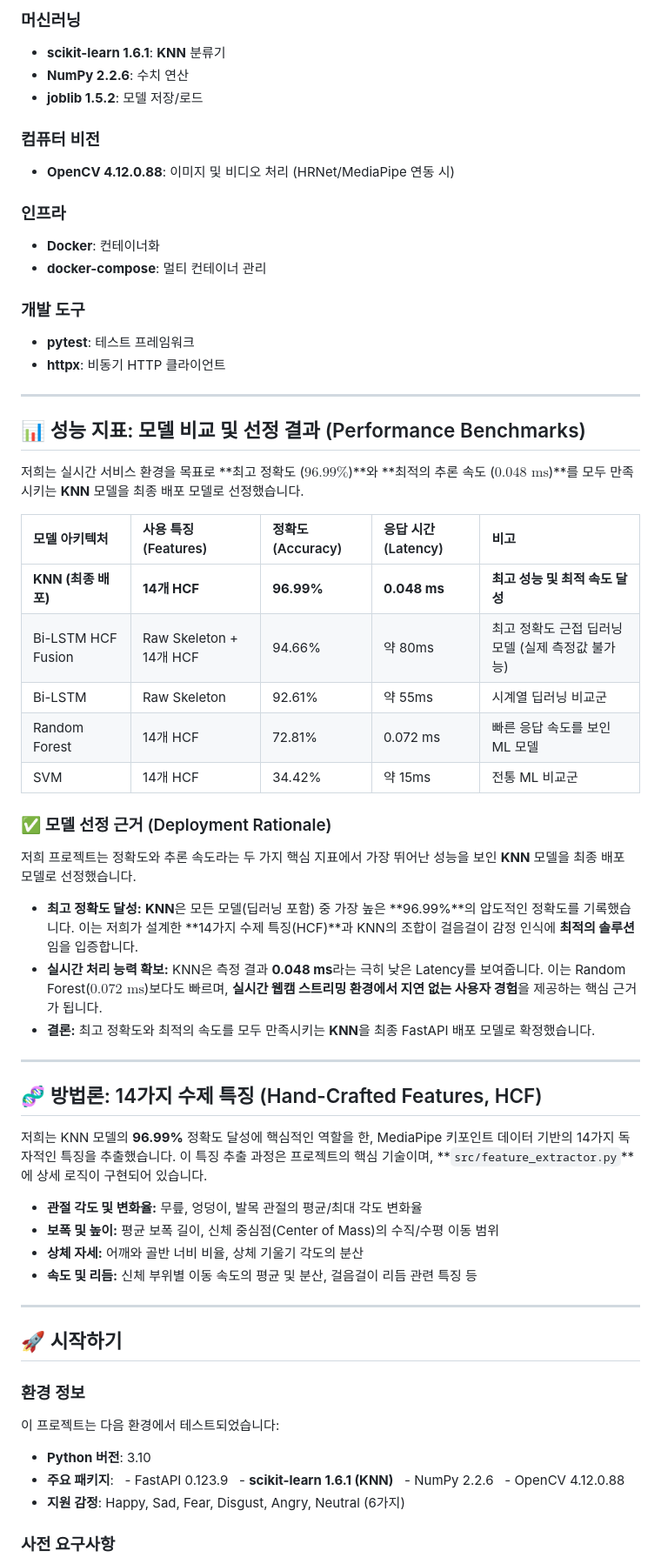
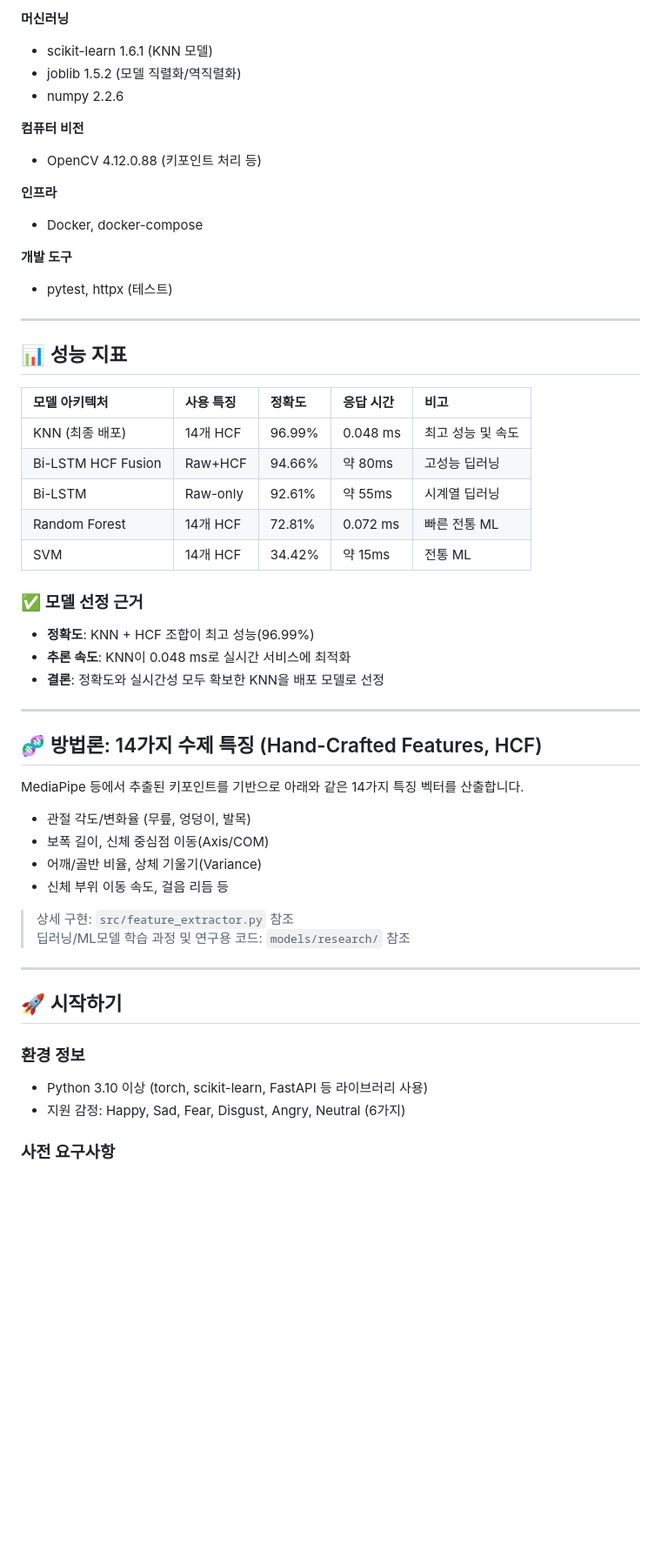
Before and after one commit to KimTaek-Su/gait-emotion-recognition, a Markdown page: README.md, the part around one of its changes. Shown at 87% size. Drawn GitHub-style; blank space fills up the shorter version.

Commit message:
Refactor README formatting and improve clarity
Updated the README to improve formatting and clarity, including section headings and bullet points.

```diff
--- a/README.md
+++ b/README.md
@@ -106,52 +93,49 @@
 
-### 머신러닝
-- **scikit-learn 1.6.1**: **KNN** 분류기
-- **NumPy 2.2.6**: 수치 연산
-- **joblib 1.5.2**: 모델 저장/로드
+**머신러닝**
+- scikit-learn 1.6.1 (KNN 모델)
+- joblib 1.5.2 (모델 직렬화/역직렬화)
+- numpy 2.2.6
 
-### 컴퓨터 비전
-- **OpenCV 4.12.0.88**: 이미지 및 비디오 처리 (HRNet/MediaPipe 연동 시)
+**컴퓨터 비전**
+- OpenCV 4.12.0.88 (키포인트 처리 등)
 
-### 인프라
-- **Docker**: 컨테이너화
-- **docker-compose**: 멀티 컨테이너 관리
+**인프라**
+- Docker, docker-compose
 
-### 개발 도구
-- **pytest**: 테스트 프레임워크
-- **httpx**: 비동기 HTTP 클라이언트
+**개발 도구**
+- pytest, httpx (테스트)
 
 ---
 
-## 📊 성능 지표: 모델 비교 및 선정 결과 (Performance Benchmarks)
+## 📊 성능 지표
 
-저희는 실시간 서비스 환경을 목표로 **최고 정확도 ($96.99\%$)**와 **최적의 추론 속도 ($0.048 \text{ ms}$)**를 모두 만족시키는 **KNN** 모델을 최종 배포 모델로 선정했습니다.
+| 모델 아키텍처 | 사용 특징 | 정확도 | 응답 시간 | 비고           |
+| :------------ | :------- | :----- | :-------- | :------------- |
+| KNN (최종 배포)         | 14개 HCF      | 96.99%   | 0.048 ms  | 최고 성능 및 속도  |
+| Bi-LSTM HCF Fusion      | Raw+HCF       | 94.66%   | 약 80ms    | 고성능 딥러닝      |
+| Bi-LSTM                | Raw-only      | 92.61%   | 약 55ms    | 시계열 딥러닝      |
+| Random Forest          | 14개 HCF      | 72.81%   | 0.072 ms   | 빠른 전통 ML       |
+| SVM                    | 14개 HCF      | 34.42%   | 약 15ms    | 전통 ML            |
 
-| 모델 아키텍처 | 사용 특징 (Features) | 정확도 (Accuracy) | 응답 시간 (Latency) | 비고 |
-| :--- | :--- | :--- | :--- | :--- |
-| **KNN (최종 배포)** | **14개 HCF** | **96.99%** | **0.048 ms** | **최고 성능 및 최적 속도 달성** |
-| Bi-LSTM HCF Fusion | Raw Skeleton + 14개 HCF | 94.66% | 약 80ms | 최고 정확도 근접 딥러닝 모델 (실제 측정값 불가능) |
-| Bi-LSTM | Raw Skeleton | 92.61% | 약 55ms | 시계열 딥러닝 비교군 |
-| Random Forest | 14개 HCF | 72.81% | 0.072 ms | 빠른 응답 속도를 보인 ML 모델 |
-| SVM | 14개 HCF | 34.42% | 약 15ms | 전통 ML 비교군 |
+### ✅ 모델 선정 근거
 
-### ✅ 모델 선정 근거 (Deployment Rationale)
-
-저희 프로젝트는 정확도와 추론 속도라는 두 가지 핵심 지표에서 가장 뛰어난 성능을 보인 **KNN** 모델을 최종 배포 모델로 선정했습니다.
-
-* **최고 정확도 달성:** **KNN**은 모든 모델(딥러닝 포함) 중 가장 높은 **96.99%**의 압도적인 정확도를 기록했습니다. 이는 저희가 설계한 **14가지 수제 특징(HCF)**과 KNN의 조합이 걸음걸이 감정 인식에 **최적의 솔루션**임을 입증합니다.
-* **실시간 처리 능력 확보:** KNN은 측정 결과 **0.048 ms**라는 극히 낮은 Latency를 보여줍니다. 이는 Random Forest($0.072 \text{ ms}$)보다도 빠르며, **실시간 웹캠 스트리밍 환경에서 지연 없는 사용자 경험**을 제공하는 핵심 근거가 됩니다.
-* **결론:** 최고 정확도와 최적의 속도를 모두 만족시키는 **KNN**을 최종 FastAPI 배포 모델로 확정했습니다.
+- **정확도**: KNN + HCF 조합이 최고 성능(96.99%)
+- **추론 속도**: KNN이 0.048 ms로 실시간 서비스에 최적화
+- **결론**: 정확도와 실시간성 모두 확보한 KNN을 배포 모델로 선정
 
 ---
 
 ## 🧬 방법론: 14가지 수제 특징 (Hand-Crafted Features, HCF)
 
-저희는 KNN 모델의 **96.99%** 정확도 달성에 핵심적인 역할을 한, MediaPipe 키포인트 데이터 기반의 14가지 독자적인 특징을 추출했습니다. 이 특징 추출 과정은 프로젝트의 핵심 기술이며, **`src/feature_extractor.py`**에 상세 로직이 구현되어 있습니다.
+MediaPipe 등에서 추출된 키포인트를 기반으로 아래와 같은 14가지 특징 벡터를 산출합니다.
 
-* **관절 각도 및 변화율:** 무릎, 엉덩이, 발목 관절의 평균/최대 각도 변화율
-* **보폭 및 높이:** 평균 보폭 길이, 신체 중심점(Center of Mass)의 수직/수평 이동 범위
-* **상체 자세:** 어깨와 골반 너비 비율, 상체 기울기 각도의 분산
-* **속도 및 리듬:** 신체 부위별 이동 속도의 평균 및 분산, 걸음걸이 리듬 관련 특징 등
+- 관절 각도/변화율 (무릎, 엉덩이, 발목)
+- 보폭 길이, 신체 중심점 이동(Axis/COM)
+- 어깨/골반 비율, 상체 기울기(Variance)
+- 신체 부위 이동 속도, 걸음 리듬 등
+
+> 상세 구현: `src/feature_extractor.py` 참조
+> 딥러닝/ML모델 학습 과정 및 연구용 코드: `models/research/` 참조
 
 ---
 
@@ -159,15 +143,8 @@
 
 ### 환경 정보
 
-이 프로젝트는 다음 환경에서 테스트되었습니다:
-
-- **Python 버전**: 3.10
-- **주요 패키지**:
-  - FastAPI 0.123.9
-  - **scikit-learn 1.6.1 (KNN)**
-  - NumPy 2.2.6
-  - OpenCV 4.12.0.88
-- **지원 감정**: Happy, Sad, Fear, Disgust, Angry, Neutral (6가지)
+- Python 3.10 이상 (torch, scikit-learn, FastAPI 등 라이브러리 사용)
+- 지원 감정: Happy, Sad, Fear, Disgust, Angry, Neutral (6가지)
 
 ### 사전 요구사항
 
```
Also changed, not shown: other parts of README.md (+210 -52 lines).
